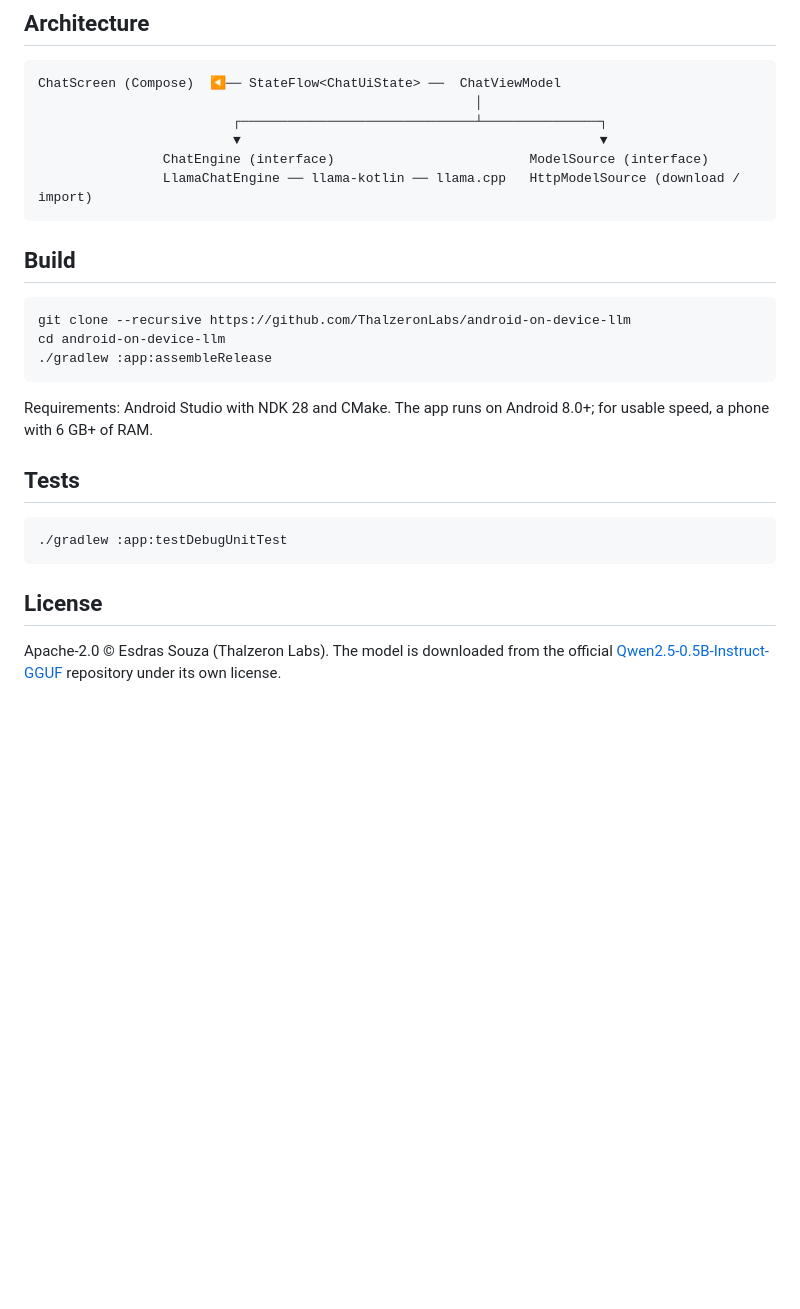
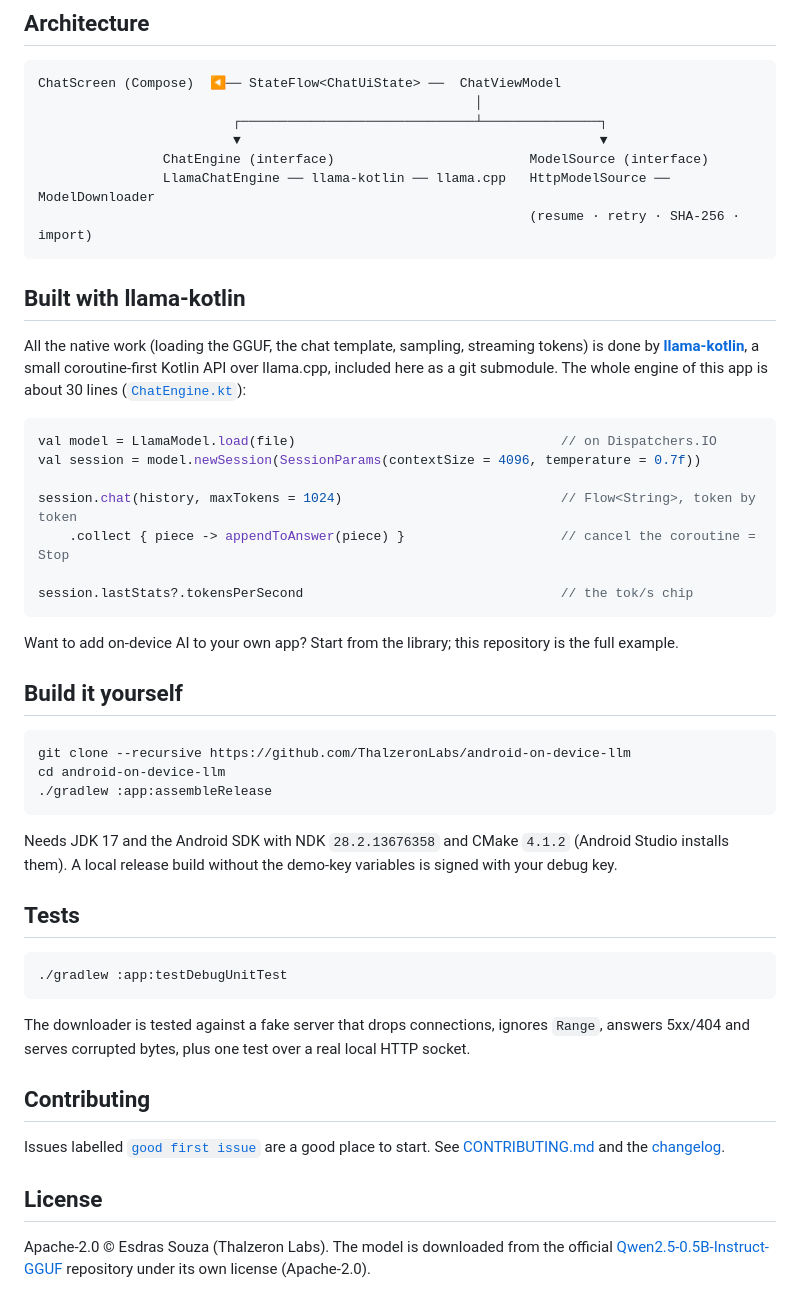
Before and after one commit to ThalzeronLabs/android-on-device-llm, a Markdown page: README.md, the part around one of its changes. GitHub-like rendering; blank space fills up the shorter version.

````diff
--- a/README.md
+++ b/README.md
@@ -24,10 +66,30 @@ ChatScreen (Compose)  ◀── StateFlow<ChatUiState> ──  ChatViewModel
                          ┌──────────────────────────────┴───────────────┐
                          ▼                                              ▼
                 ChatEngine (interface)                         ModelSource (interface)
-                LlamaChatEngine ── llama-kotlin ── llama.cpp   HttpModelSource (download / import)
+                LlamaChatEngine ── llama-kotlin ── llama.cpp   HttpModelSource ── ModelDownloader
+                                                               (resume · retry · SHA-256 · import)
 ```
 
-## Build
+## Built with llama-kotlin
+
+All the native work (loading the GGUF, the chat template, sampling, streaming tokens) is done by
+[**llama-kotlin**](https://github.com/ThalzeronLabs/llama-kotlin), a small coroutine-first Kotlin API over
+llama.cpp, included here as a git submodule. The whole engine of this app is about 30 lines
+([`ChatEngine.kt`](app/src/main/kotlin/com/thalzeronlabs/ondevicellm/data/ChatEngine.kt)):
+
+```kotlin
+val model = LlamaModel.load(file)                                  // on Dispatchers.IO
+val session = model.newSession(SessionParams(contextSize = 4096, temperature = 0.7f))
+
+session.chat(history, maxTokens = 1024)                            // Flow<String>, token by token
+    .collect { piece -> appendToAnswer(piece) }                    // cancel the coroutine = Stop
+
+session.lastStats?.tokensPerSecond                                 // the tok/s chip
+```
+
+Want to add on-device AI to your own app? Start from the library; this repository is the full example.
+
+## Build it yourself
 
 ```bash
 git clone --recursive https://github.com/ThalzeronLabs/android-on-device-llm
@@ -35,8 +97,8 @@ cd android-on-device-llm
 ./gradlew :app:assembleRelease
 ```
 
-Requirements: Android Studio with NDK 28 and CMake. The app runs on Android 8.0+; for usable speed, a phone with
-6 GB+ of RAM.
+Needs JDK 17 and the Android SDK with NDK `28.2.13676358` and CMake `4.1.2` (Android Studio installs them).
+A local release build without the demo-key variables is signed with your debug key.
 
 ## Tests
 
@@ -44,7 +106,16 @@ Requirements: Android Studio with NDK 28 and CMake. The app runs on Android 8.0+
 ./gradlew :app:testDebugUnitTest
 ```
 
+The downloader is tested against a fake server that drops connections, ignores `Range`, answers 5xx/404 and
+serves corrupted bytes, plus one test over a real local HTTP socket.
+
+## Contributing
+
+Issues labelled [`good first issue`](https://github.com/ThalzeronLabs/android-on-device-llm/labels/good%20first%20issue)
+are a good place to start. See [CONTRIBUTING.md](CONTRIBUTING.md) and the [changelog](CHANGELOG.md).
+
 ## License
 
 Apache-2.0 © Esdras Souza (Thalzeron Labs). The model is downloaded from the official
-[Qwen2.5-0.5B-Instruct-GGUF](https://huggingface.co/Qwen/Qwen2.5-0.5B-Instruct-GGUF) repository under its own license.
+[Qwen2.5-0.5B-Instruct-GGUF](https://huggingface.co/Qwen/Qwen2.5-0.5B-Instruct-GGUF) repository under its own license
+(Apache-2.0).
````
Also changed, not shown: other parts of README.md (+51 -9 lines), .github/pull_request_template.md (added, +17 -0 lines), CHANGELOG.md (added, +29 -0 lines), CONTRIBUTING.md (added, +59 -0 lines), docs/RECORDING.md (added, +15 -0 lines), docs/demo.gif (added), 14 other files.
